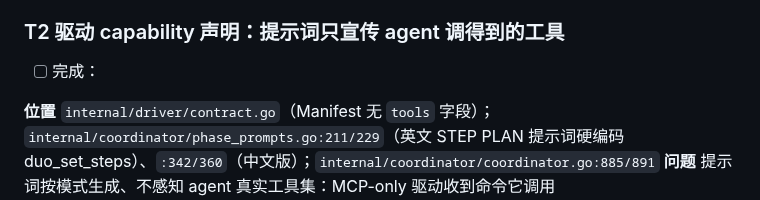
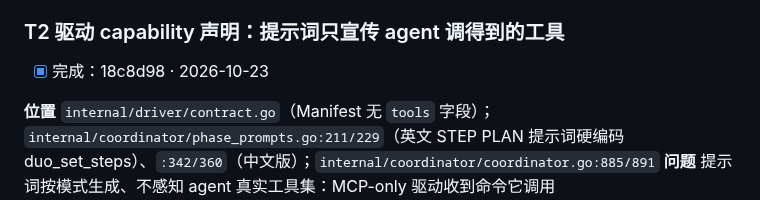
Before and after one commit to atfa/duo, a Markdown page: TODO.md, the part around the change. GitHub-like rendering.

Commit message:
T2: mark the TODO entry done

```diff
--- a/TODO.md
+++ b/TODO.md
@@ -24,7 +24,7 @@
 **负责人** Austin
 
 ### T2 驱动 capability 声明：提示词只宣传 agent 调得到的工具
-- [ ] 完成：
+- [x] 完成：18c8d98 · 2026-10-23
 
 **位置** `internal/driver/contract.go`（Manifest 无 `tools` 字段）；`internal/coordinator/phase_prompts.go:211/229`（英文 STEP PLAN 提示词硬编码 duo_set_steps）、`:342/360`（中文版）；`internal/coordinator/coordinator.go:885/891`
 **问题** 提示词按模式生成、不感知 agent 真实工具集：MCP-only 驱动收到命令它调用 `duo_set_steps`/`duo_restart_duo` 的指令（T1 补齐前根本不存在），未来新增精简桥的驱动同样会被宣传调不到的工具，agent 浪费轮次试错。
```
